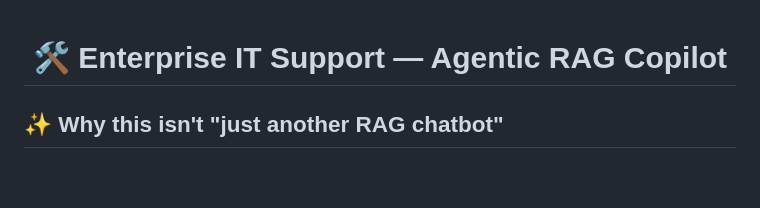
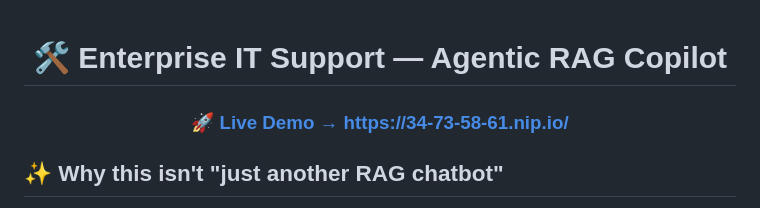
Before and after one commit to MuteebMMN/Enterprice_RAG_Copilot, a Markdown page: README.md, the part around the change. Rendered like a GitHub page; blank space fills up the shorter version.

Commit message:
Add live demo link to README
Co-Authored-By: Claude Sonnet 5.5 <noreply@anthropic.com>

```diff
--- a/README.md
+++ b/README.md
@@ -2,6 +2,7 @@
 
 # 🛠️ Enterprise IT Support — Agentic RAG Copilot
 
+### 🚀 [Live Demo → https://34-73-58-61.nip.io/](https://34-73-58-61.nip.io/)
 
 </div>
 
```
